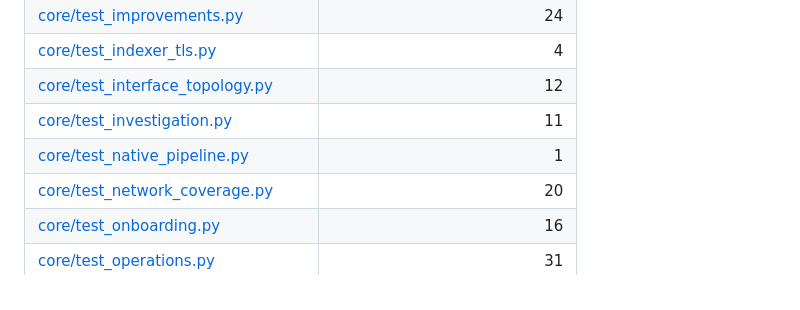
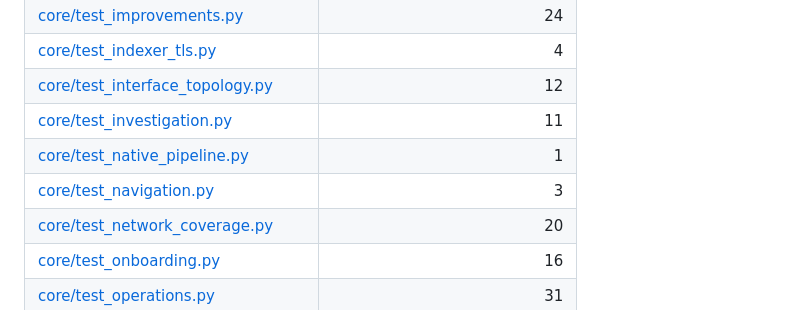
Before and after one commit to hidagar/soc, a Markdown page: docs/reference/verification.md, the part around the change. Rendered like a GitHub page.

```diff
--- a/docs/reference/verification.md
+++ b/docs/reference/verification.md
@@ -34,6 +34,7 @@ Los nombres ayudan a navegar; un método presente no significa que se haya ejecu
 | [core/test_interface_topology.py](../../core/test_interface_topology.py) | 12 |
 | [core/test_investigation.py](../../core/test_investigation.py) | 11 |
 | [core/test_native_pipeline.py](../../core/test_native_pipeline.py) | 1 |
+| [core/test_navigation.py](../../core/test_navigation.py) | 3 |
 | [core/test_network_coverage.py](../../core/test_network_coverage.py) | 20 |
 | [core/test_onboarding.py](../../core/test_onboarding.py) | 16 |
 | [core/test_operations.py](../../core/test_operations.py) | 31 |
```
Also changed, not shown: docs/reference/modules.md (+1 -0 lines).
